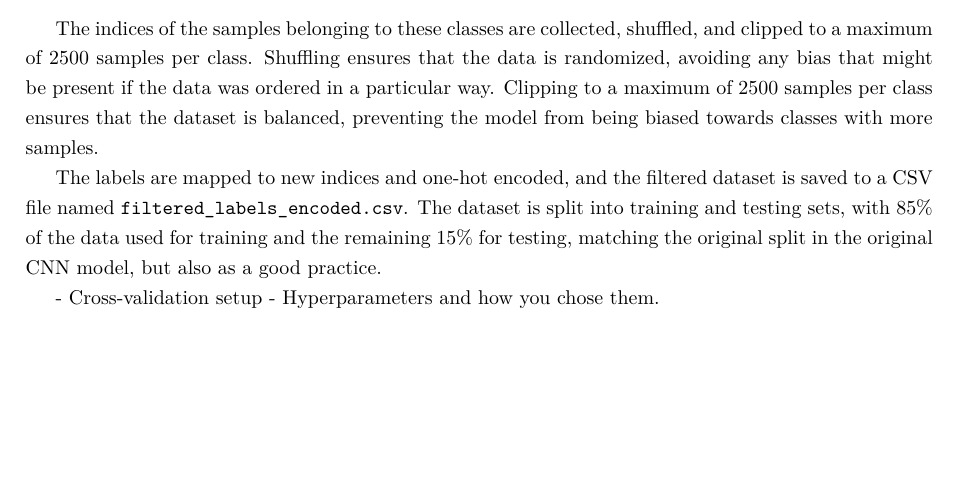
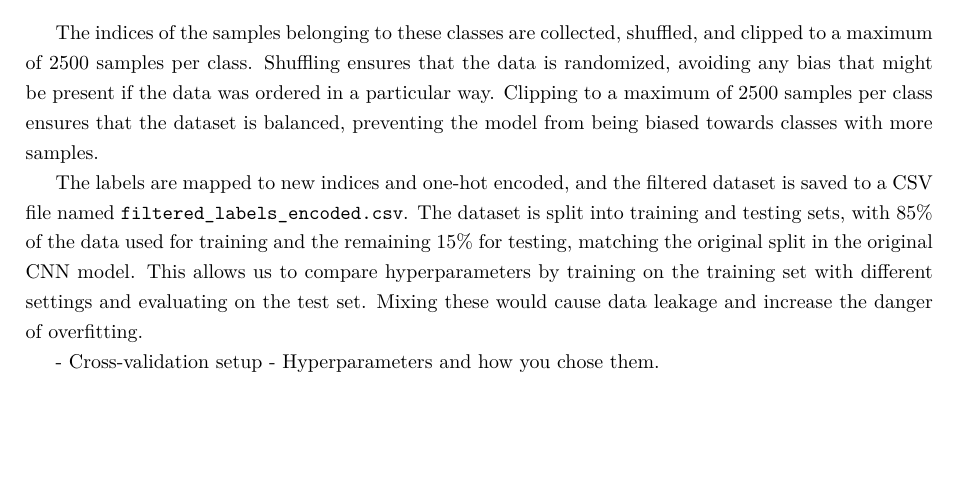
Before and after one commit to squidistaken/traffic-sign-classification, a LaTeX paper (tex/report.tex): part of page 9 of 15, cut so that both start at the same text, the shorter picture padded with empty space. Compiled offline with pdfLaTeX.

Commit message:
note about train/test split

```diff
--- a/tex/report.tex
+++ b/tex/report.tex
@@ -280,7 +280,7 @@ The dataset is filtered to include only the chosen classes:
 
 The indices of the samples belonging to these classes are collected, shuffled, and clipped to a maximum of 2500 samples per class. Shuffling ensures that the data is randomized, avoiding any bias that might be present if the data was ordered in a particular way. Clipping to a maximum of 2500 samples per class ensures that the dataset is balanced, preventing the model from being biased towards classes with more samples.
 
-The labels are mapped to new indices and one-hot encoded, and the filtered dataset is saved to a CSV file named \texttt{filtered\_labels\_encoded.csv}. The dataset is split into training and testing sets, with 85\% of the data used for training and the remaining 15\% for testing, matching the original split in the original CNN model, but also as a good practice.
+The labels are mapped to new indices and one-hot encoded, and the filtered dataset is saved to a CSV file named \texttt{filtered\_labels\_encoded.csv}. The dataset is split into training and testing sets, with 85\% of the data used for training and the remaining 15\% for testing, matching the original split in the original CNN model. This allows us to compare hyperparameters by training on the training set with different settings and evaluating on the test set. Mixing these would cause data leakage and increase the danger of overfitting.
 
 
 
```
